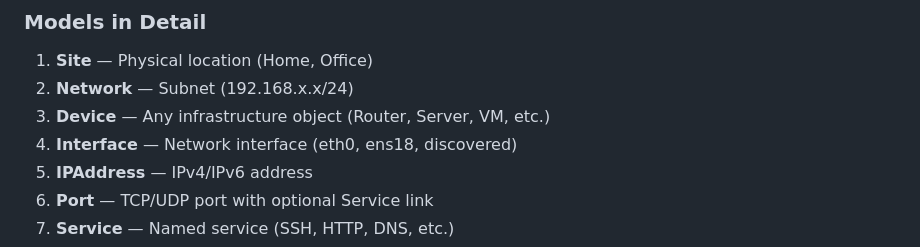
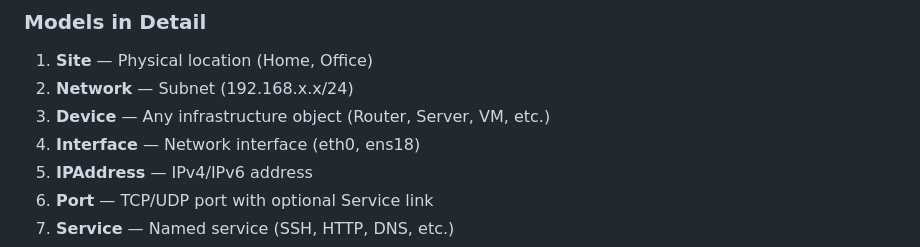
Before and after one commit to TucanIuraMD/NetMap, a Markdown page: PROJECT_STATUS.md, the part around the change. Drawn GitHub-style.

```diff
--- a/PROJECT_STATUS.md
+++ b/PROJECT_STATUS.md
@@ -287,7 +287,7 @@ NetMap/
 1. **Site** — Physical location (Home, Office)
 2. **Network** — Subnet (192.168.x.x/24)
 3. **Device** — Any infrastructure object (Router, Server, VM, etc.)
-4. **Interface** — Network interface (eth0, ens18, discovered)
+4. **Interface** — Network interface (eth0, ens18)
 5. **IPAddress** — IPv4/IPv6 address
 6. **Port** — TCP/UDP port with optional Service link
 7. **Service** — Named service (SSH, HTTP, DNS, etc.)
```
Also changed, not shown: README.md (+1 -1 lines).
